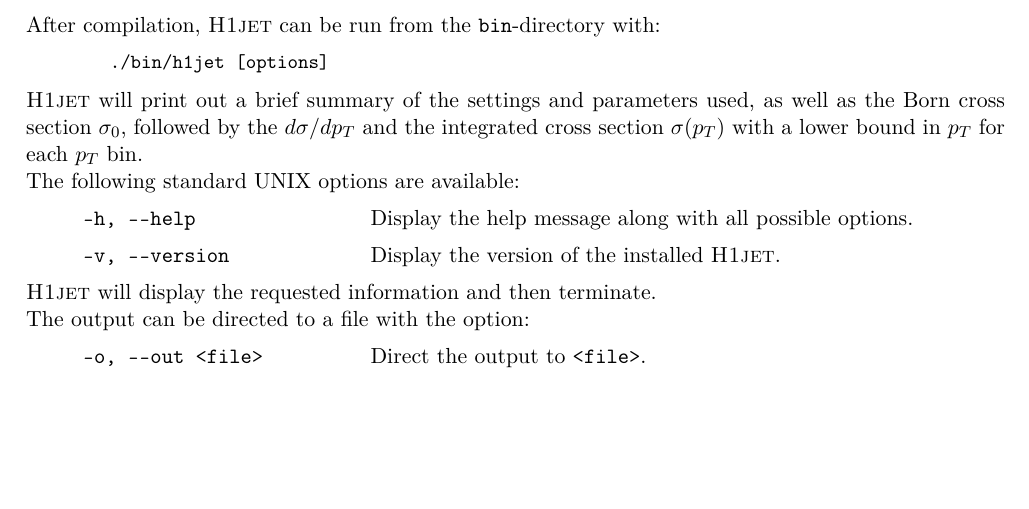
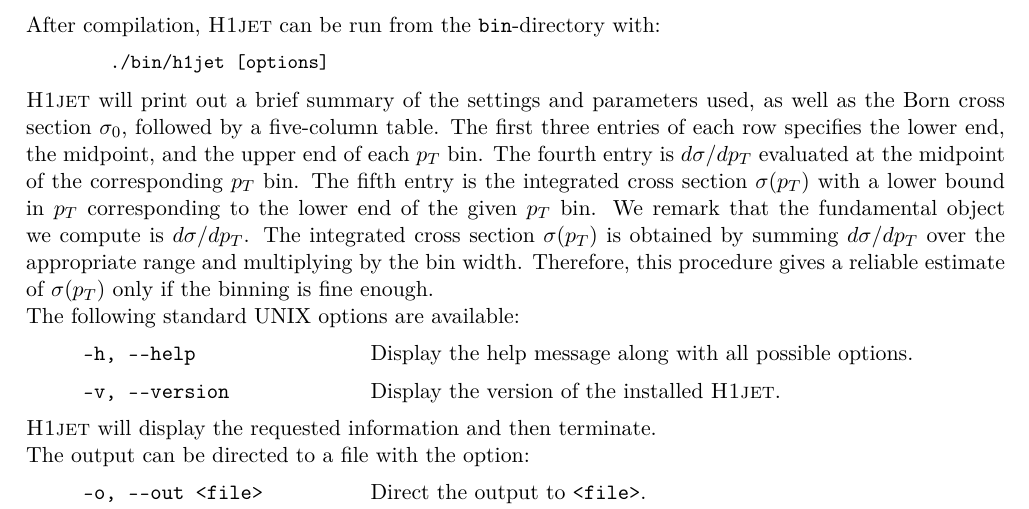
Before and after one commit to alexander-lind/H1jet, a LaTeX document (tex/h1jet.tex): part of page 6 of 25, cut so that both start at the same text, the shorter picture padded with empty space. Compiled offline with pdfLaTeX.

Commit message:
Address last point in referee report

```diff
--- a/tex/h1jet.tex
+++ b/tex/h1jet.tex
@@ -400,9 +400,10 @@ After compilation, \textsc{H1jet} can be run from the \texttt{bin}-directory wit
 \end{lstlisting}
 \textsc{H1jet} will print out a brief summary of the settings
 and parameters used, as well as the Born cross section
-$\sigma_0$, followed by the $d\sigma/dp_{T}$
-and the integrated cross section $\sigma(p_{T})$ with a lower
-bound in $p_T$ for each $p_T$ bin.
+$\sigma_0$, followed by a five-column table. The first three entries of each row specifies the lower end, the midpoint, and the upper end of each $p_T$ bin. The fourth entry is $d\sigma/dp_T$ evaluated at the midpoint of the corresponding $p_T$ bin. The fifth entry is the integrated cross section $\sigma(p_T)$ with a lower bound in $p_T$ corresponding to the lower end of the given $p_T$ bin. We remark that the fundamental object we compute is $d\sigma/dp_T$. The integrated cross section $\sigma(p_T)$ is obtained by summing $d\sigma/dp_T$ over the appropriate range and multiplying by the bin width. Therefore, this procedure gives a reliable estimate of $\sigma(p_T)$ only if the binning is fine enough.
+%followed by the $d\sigma/dp_{T}$
+%and the integrated cross section $\sigma(p_{T})$ with a lower
+%bound in $p_T$ for each $p_T$ bin.
 
       \noindent
 The following standard UNIX options are available:
```
